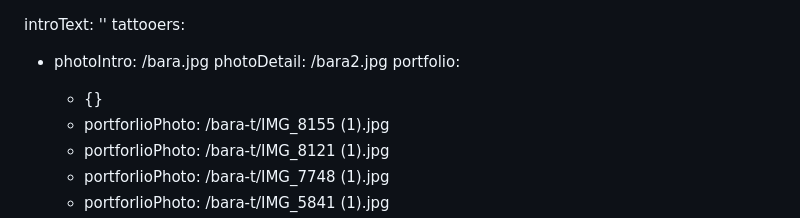
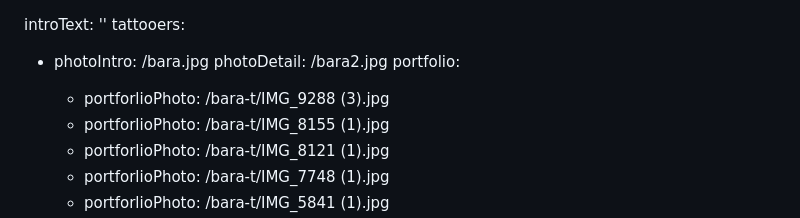
Before and after one commit to Mystypix/inkhouse, a Markdown page: content/homepage/homepage.md, the part around the change. Rendered like a GitHub page.

Commit message:
TinaCMS content update
Co-authored-by: Jakub Smagin <jakub.smagin@gmail.com>

```diff
--- a/content/homepage/homepage.md
+++ b/content/homepage/homepage.md
@@ -4,7 +4,7 @@ tattooers:
   - photoIntro: /bara.jpg
     photoDetail: /bara2.jpg
     portfolio:
-      - {}
+      - portforlioPhoto: /bara-t/IMG_9288 (3).jpg
       - portforlioPhoto: /bara-t/IMG_8155 (1).jpg
       - portforlioPhoto: /bara-t/IMG_8121 (1).jpg
       - portforlioPhoto: /bara-t/IMG_7748 (1).jpg
```
